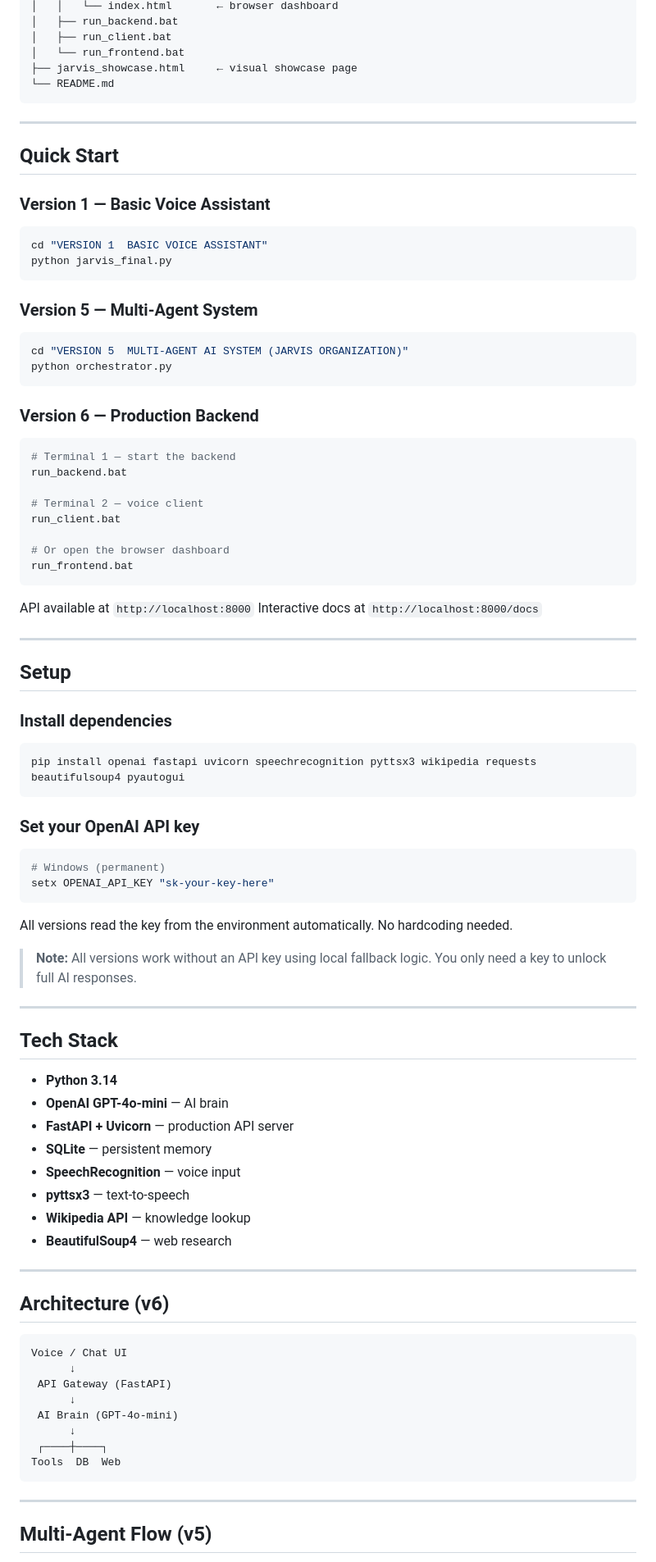
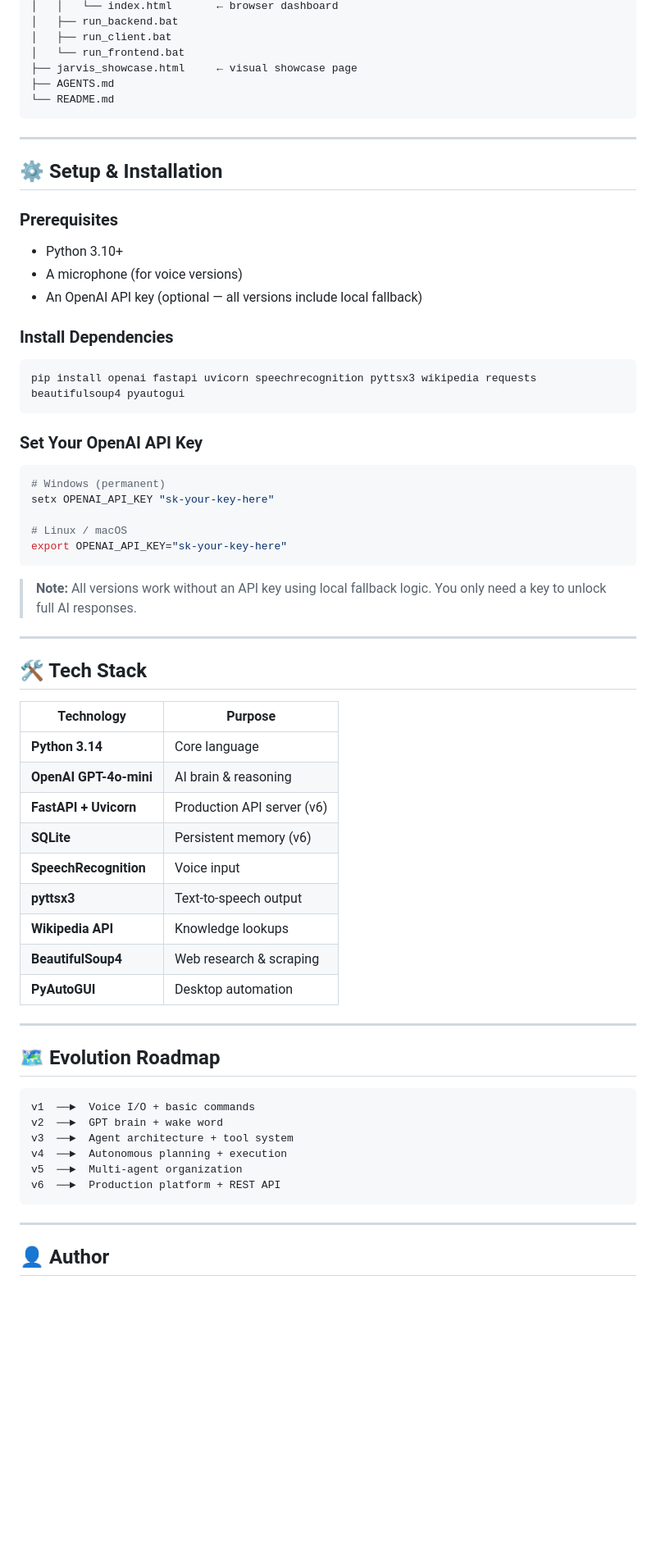
Before and after one commit to 191Avi/JARVIS, a Markdown page: README.md, the part around one of its changes. Shown at 82% size. GitHub-like rendering; blank space fills up the shorter version.

Commit message:
Revamp README: full version docs, badges, architecture diagrams, setup guide
Updated the README to enhance project description, version history, setup instructions, and technology stack.

````diff
--- a/README.md
+++ b/README.md
@@ -60,88 +244,68 @@ JARVIS/
 │   ├── run_client.bat
 │   └── run_frontend.bat
 ├── jarvis_showcase.html     ← visual showcase page
+├── AGENTS.md
 └── README.md
 ```
 
 ---
 
-## Quick Start
+## ⚙️ Setup & Installation
 
-### Version 1 — Basic Voice Assistant
-```bash
-cd "VERSION 1  BASIC VOICE ASSISTANT"
-python jarvis_final.py
-```
+### Prerequisites
 
-### Version 5 — Multi-Agent System
-```bash
-cd "VERSION 5  MULTI-AGENT AI SYSTEM (JARVIS ORGANIZATION)"
-python orchestrator.py
-```
+- Python 3.10+
+- A microphone (for voice versions)
+- An OpenAI API key (optional — all versions include local fallback)
 
-### Version 6 — Production Backend
-```bash
-# Terminal 1 — start the backend
-run_backend.bat
+### Install Dependencies
 
-# Terminal 2 — voice client
-run_client.bat
-
-# Or open the browser dashboard
-run_frontend.bat
-```
-
-API available at `http://localhost:8000`
-Interactive docs at `http://localhost:8000/docs`
-
----
-
-## Setup
-
-### Install dependencies
 ```bash
 pip install openai fastapi uvicorn speechrecognition pyttsx3 wikipedia requests beautifulsoup4 pyautogui
 ```
 
-### Set your OpenAI API key
+### Set Your OpenAI API Key
+
 ```bash
 # Windows (permanent)
 setx OPENAI_API_KEY "sk-your-key-here"
+
+# Linux / macOS
+export OPENAI_API_KEY="sk-your-key-here"
 ```
-
-All versions read the key from the environment automatically. No hardcoding needed.
 
 > **Note:** All versions work without an API key using local fallback logic. You only need a key to unlock full AI responses.
 
 ---
 
-## Tech Stack
+## 🛠️ Tech Stack
 
-- **Python 3.14**
-- **OpenAI GPT-4o-mini** — AI brain
-- **FastAPI + Uvicorn** — production API server
-- **SQLite** — persistent memory
-- **SpeechRecognition** — voice input
-- **pyttsx3** — text-to-speech
-- **Wikipedia API** — knowledge lookup
-- **BeautifulSoup4** — web research
+| Technology | Purpose |
+|------------|---------|
+| **Python 3.14** | Core language |
+| **OpenAI GPT-4o-mini** | AI brain & reasoning |
+| **FastAPI + Uvicorn** | Production API server (v6) |
+| **SQLite** | Persistent memory (v6) |
+| **SpeechRecognition** | Voice input |
+| **pyttsx3** | Text-to-speech output |
+| **Wikipedia API** | Knowledge lookups |
+| **BeautifulSoup4** | Web research & scraping |
+| **PyAutoGUI** | Desktop automation |
 
 ---
 
-## Architecture (v6)
+## 🗺️ Evolution Roadmap
 
 ```
-Voice / Chat UI
-      ↓
- API Gateway (FastAPI)
-      ↓
- AI Brain (GPT-4o-mini)
-      ↓
- ┌────┼────┐
-Tools  DB  Web
+v1  ──►  Voice I/O + basic commands
+v2  ──►  GPT brain + wake word
+v3  ──►  Agent architecture + tool system
+v4  ──►  Autonomous planning + execution
+v5  ──►  Multi-agent organization
+v6  ──►  Production platform + REST API
 ```
 
 ---
 
-## Multi-Agent Flow (v5)
+## 👤 Author
 
````
Also changed, not shown: other parts of README.md (+215 -37 lines).
